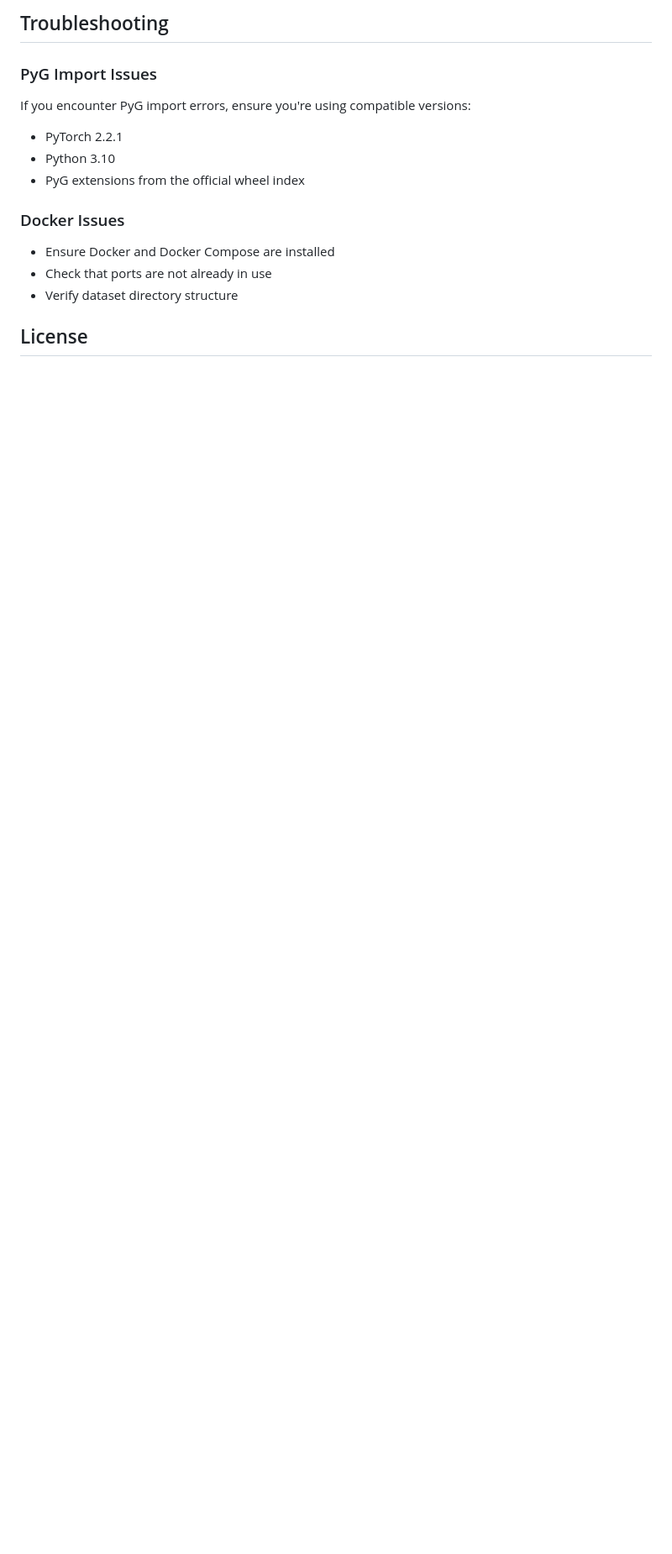
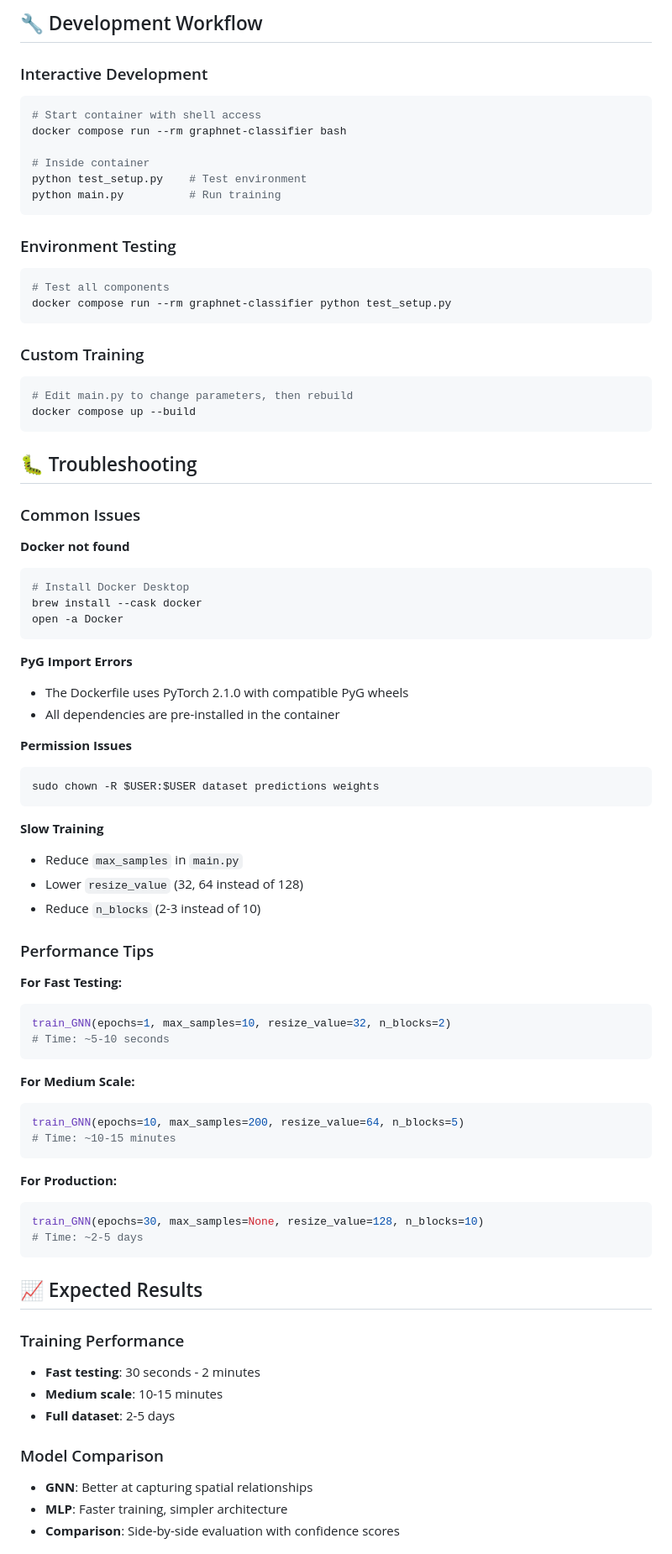
Before and after one commit to alexisvannson/GraphNet_Classifier, a Markdown page: README.md, the part around the change printed below. Shown: that part at 84% size. Drawn GitHub-style; blank space fills up the shorter version.

````diff
--- a/README.md
+++ b/README.md
@@ -109,16 +155,83 @@ GraphNet_Classifier/
 ```
 
-## Troubleshooting
+## 🔧 Development Workflow
 
-### PyG Import Issues
-If you encounter PyG import errors, ensure you're using compatible versions:
-- PyTorch 2.2.1
-- Python 3.10
-- PyG extensions from the official wheel index
+### Interactive Development
+```bash
+# Start container with shell access
+docker compose run --rm graphnet-classifier bash
 
-### Docker Issues
-- Ensure Docker and Docker Compose are installed
-- Check that ports are not already in use
-- Verify dataset directory structure
+# Inside container
+python test_setup.py    # Test environment
+python main.py          # Run training
+```
 
-## License
+### Environment Testing
+```bash
+# Test all components
+docker compose run --rm graphnet-classifier python test_setup.py
+```
+
+### Custom Training
+```bash
+# Edit main.py to change parameters, then rebuild
+docker compose up --build
+```
+
+## 🐛 Troubleshooting
+
+### Common Issues
+
+**Docker not found**
+```bash
+# Install Docker Desktop
+brew install --cask docker
+open -a Docker
+```
+
+**PyG Import Errors**
+- The Dockerfile uses PyTorch 2.1.0 with compatible PyG wheels
+- All dependencies are pre-installed in the container
+
+**Permission Issues**
+```bash
+sudo chown -R $USER:$USER dataset predictions weights
+```
+
+**Slow Training**
+- Reduce `max_samples` in `main.py`
+- Lower `resize_value` (32, 64 instead of 128)
+- Reduce `n_blocks` (2-3 instead of 10)
+
+### Performance Tips
+
+**For Fast Testing:**
+```python
+train_GNN(epochs=1, max_samples=10, resize_value=32, n_blocks=2)
+# Time: ~5-10 seconds
+```
+
+**For Medium Scale:**
+```python
+train_GNN(epochs=10, max_samples=200, resize_value=64, n_blocks=5)
+# Time: ~10-15 minutes
+```
+
+**For Production:**
+```python
+train_GNN(epochs=30, max_samples=None, resize_value=128, n_blocks=10)
+# Time: ~2-5 days
+```
+
+## 📈 Expected Results
+
+### Training Performance
+- **Fast testing**: 30 seconds - 2 minutes
+- **Medium scale**: 10-15 minutes
+- **Full dataset**: 2-5 days
+
+### Model Comparison
+- **GNN**: Better at capturing spatial relationships
+- **MLP**: Faster training, simpler architecture
+- **Comparison**: Side-by-side evaluation with confidence scores
+
````
Also changed, not shown: other parts of README.md (+140 -79 lines).
